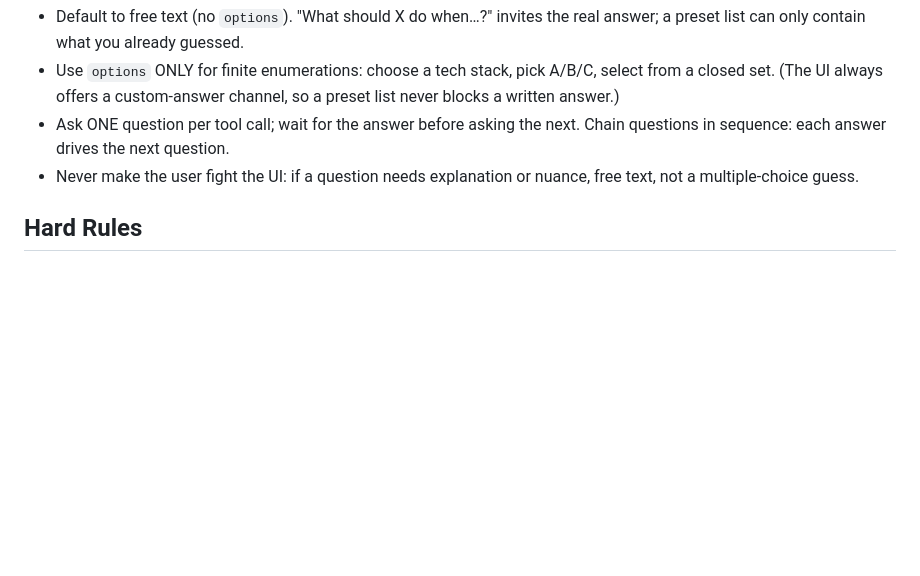
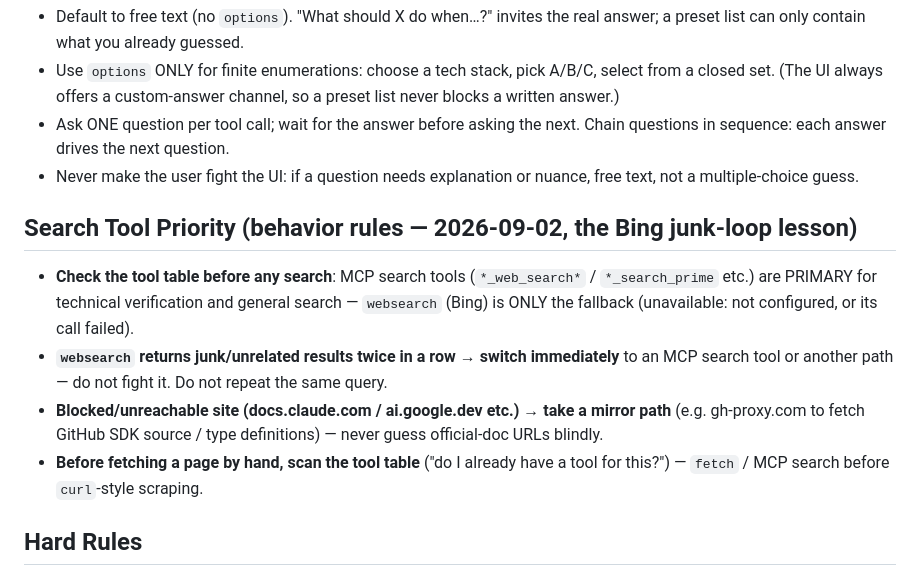
Before and after one commit to xinbo-tech/thincoder-vscode, a Markdown page: src/prompts/engineering.md, the part around the change. Drawn GitHub-style; blank space fills up the shorter version.

Commit message:
feat: D5 — search tool priority clause (VS Code parity sync, byte-identical)

```diff
--- a/src/prompts/engineering.md
+++ b/src/prompts/engineering.md
@@ -228,6 +228,21 @@ cannot enumerate. When using the `question` tool:
 - Never make the user fight the UI: if a question needs explanation or nuance,
   free text, not a multiple-choice guess.
 
+## Search Tool Priority (behavior rules — 2026-09-02, the Bing junk-loop lesson)
+
+- **Check the tool table before any search**: MCP search tools
+  (`*_web_search*` / `*_search_prime` etc.) are PRIMARY for technical
+  verification and general search — `websearch` (Bing) is ONLY the fallback
+  (unavailable: not configured, or its call failed).
+- **`websearch` returns junk/unrelated results twice in a row → switch
+  immediately** to an MCP search tool or another path — do not fight it.
+  Do not repeat the same query.
+- **Blocked/unreachable site (docs.claude.com / ai.google.dev etc.) → take a
+  mirror path** (e.g. gh-proxy.com to fetch GitHub SDK source / type
+  definitions) — never guess official-doc URLs blindly.
+- **Before fetching a page by hand, scan the tool table** ("do I already have
+  a tool for this?") — `fetch` / MCP search before `curl`-style scraping.
+
 ## Hard Rules
 
 - Do NOT modify any file not listed in the approved design.
```
Also changed, not shown: src/prompts/discipline.md (+14 -0 lines).
